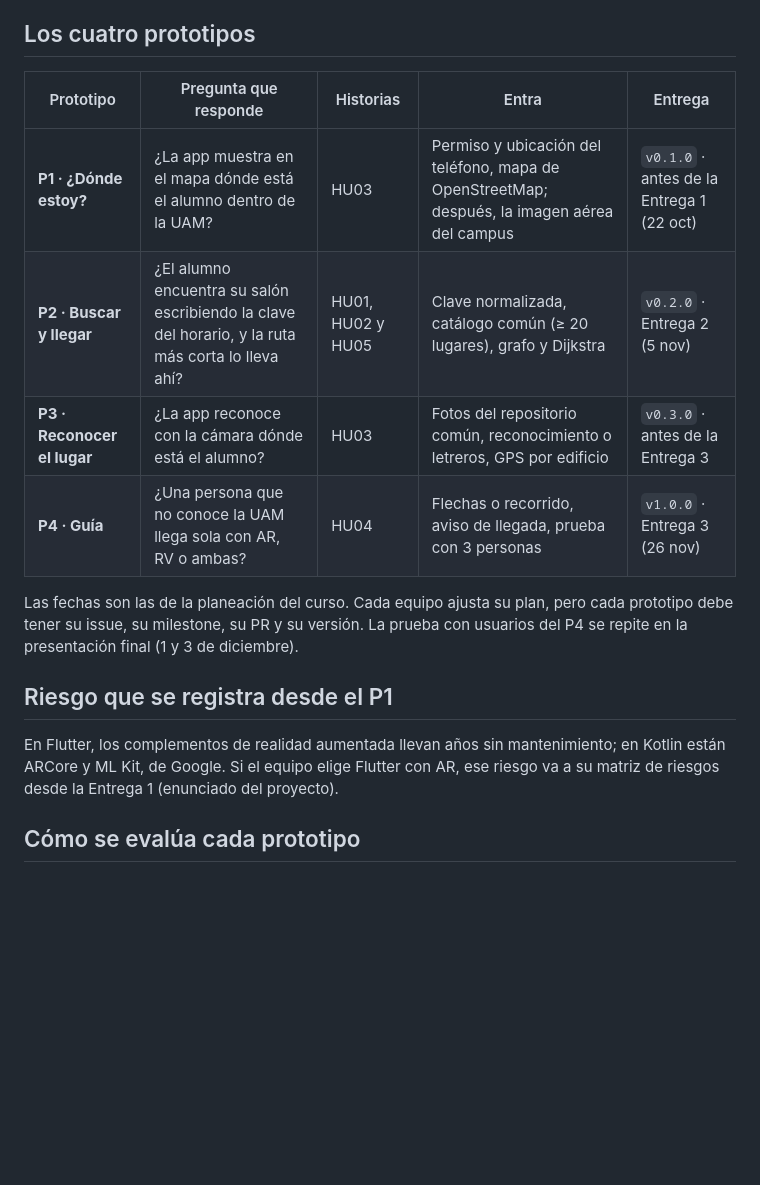
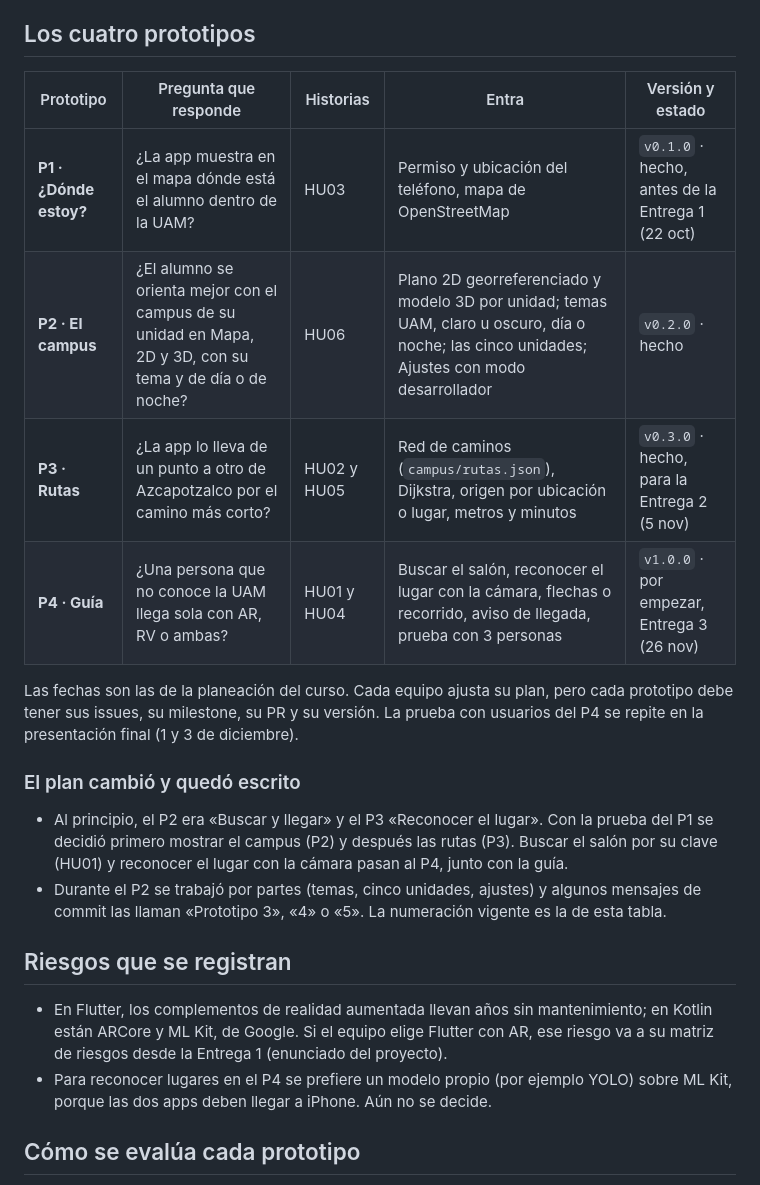
Before and after one commit to gabrielhuav/navegacion-uam-equipo-00, a Markdown page: docs/prototipos.md, the part around the change. Rendered like a GitHub page; blank space fills up the shorter version.

```diff
--- a/docs/prototipos.md
+++ b/docs/prototipos.md
@@ -16,18 +16,24 @@ Los prototipos de este repositorio son **evolutivos**: el código que pasa sus p
 
 ## Los cuatro prototipos
 
-| Prototipo | Pregunta que responde | Historias | Entra | Entrega |
+| Prototipo | Pregunta que responde | Historias | Entra | Versión y estado |
 |---|---|---|---|---|
-| **P1 · ¿Dónde estoy?** | ¿La app muestra en el mapa dónde está el alumno dentro de la UAM? | HU03 | Permiso y ubicación del teléfono, mapa de OpenStreetMap; después, la imagen aérea del campus | `v0.1.0` · antes de la Entrega 1 (22 oct) |
-| **P2 · Buscar y llegar** | ¿El alumno encuentra su salón escribiendo la clave del horario, y la ruta más corta lo lleva ahí? | HU01, HU02 y HU05 | Clave normalizada, catálogo común (≥ 20 lugares), grafo y Dijkstra | `v0.2.0` · Entrega 2 (5 nov) |
-| **P3 · Reconocer el lugar** | ¿La app reconoce con la cámara dónde está el alumno? | HU03 | Fotos del repositorio común, reconocimiento o letreros, GPS por edificio | `v0.3.0` · antes de la Entrega 3 |
-| **P4 · Guía** | ¿Una persona que no conoce la UAM llega sola con AR, RV o ambas? | HU04 | Flechas o recorrido, aviso de llegada, prueba con 3 personas | `v1.0.0` · Entrega 3 (26 nov) |
+| **P1 · ¿Dónde estoy?** | ¿La app muestra en el mapa dónde está el alumno dentro de la UAM? | HU03 | Permiso y ubicación del teléfono, mapa de OpenStreetMap | `v0.1.0` · hecho, antes de la Entrega 1 (22 oct) |
+| **P2 · El campus** | ¿El alumno se orienta mejor con el campus de su unidad en Mapa, 2D y 3D, con su tema y de día o de noche? | HU06 | Plano 2D georreferenciado y modelo 3D por unidad; temas UAM, claro u oscuro, día o noche; las cinco unidades; Ajustes con modo desarrollador | `v0.2.0` · hecho |
+| **P3 · Rutas** | ¿La app lo lleva de un punto a otro de Azcapotzalco por el camino más corto? | HU02 y HU05 | Red de caminos (`campus/rutas.json`), Dijkstra, origen por ubicación o lugar, metros y minutos | `v0.3.0` · hecho, para la Entrega 2 (5 nov) |
+| **P4 · Guía** | ¿Una persona que no conoce la UAM llega sola con AR, RV o ambas? | HU01 y HU04 | Buscar el salón, reconocer el lugar con la cámara, flechas o recorrido, aviso de llegada, prueba con 3 personas | `v1.0.0` · por empezar, Entrega 3 (26 nov) |
 
-Las fechas son las de la planeación del curso. Cada equipo ajusta su plan, pero cada prototipo debe tener su issue, su milestone, su PR y su versión. La prueba con usuarios del P4 se repite en la presentación final (1 y 3 de diciembre).
+Las fechas son las de la planeación del curso. Cada equipo ajusta su plan, pero cada prototipo debe tener sus issues, su milestone, su PR y su versión. La prueba con usuarios del P4 se repite en la presentación final (1 y 3 de diciembre).
 
-## Riesgo que se registra desde el P1
+### El plan cambió y quedó escrito
 
-En Flutter, los complementos de realidad aumentada llevan años sin mantenimiento; en Kotlin están ARCore y ML Kit, de Google. Si el equipo elige Flutter con AR, ese riesgo va a su matriz de riesgos desde la Entrega 1 (enunciado del proyecto).
+- Al principio, el P2 era «Buscar y llegar» y el P3 «Reconocer el lugar». Con la prueba del P1 se decidió primero mostrar el campus (P2) y después las rutas (P3). Buscar el salón por su clave (HU01) y reconocer el lugar con la cámara pasan al P4, junto con la guía.
+- Durante el P2 se trabajó por partes (temas, cinco unidades, ajustes) y algunos mensajes de commit las llaman «Prototipo 3», «4» o «5». La numeración vigente es la de esta tabla.
+
+## Riesgos que se registran
+
+- En Flutter, los complementos de realidad aumentada llevan años sin mantenimiento; en Kotlin están ARCore y ML Kit, de Google. Si el equipo elige Flutter con AR, ese riesgo va a su matriz de riesgos desde la Entrega 1 (enunciado del proyecto).
+- Para reconocer lugares en el P4 se prefiere un modelo propio (por ejemplo YOLO) sobre ML Kit, porque las dos apps deben llegar a iPhone. Aún no se decide.
 
 ## Cómo se evalúa cada prototipo
 
```
Also changed, not shown: README.md (+51 -25 lines).
